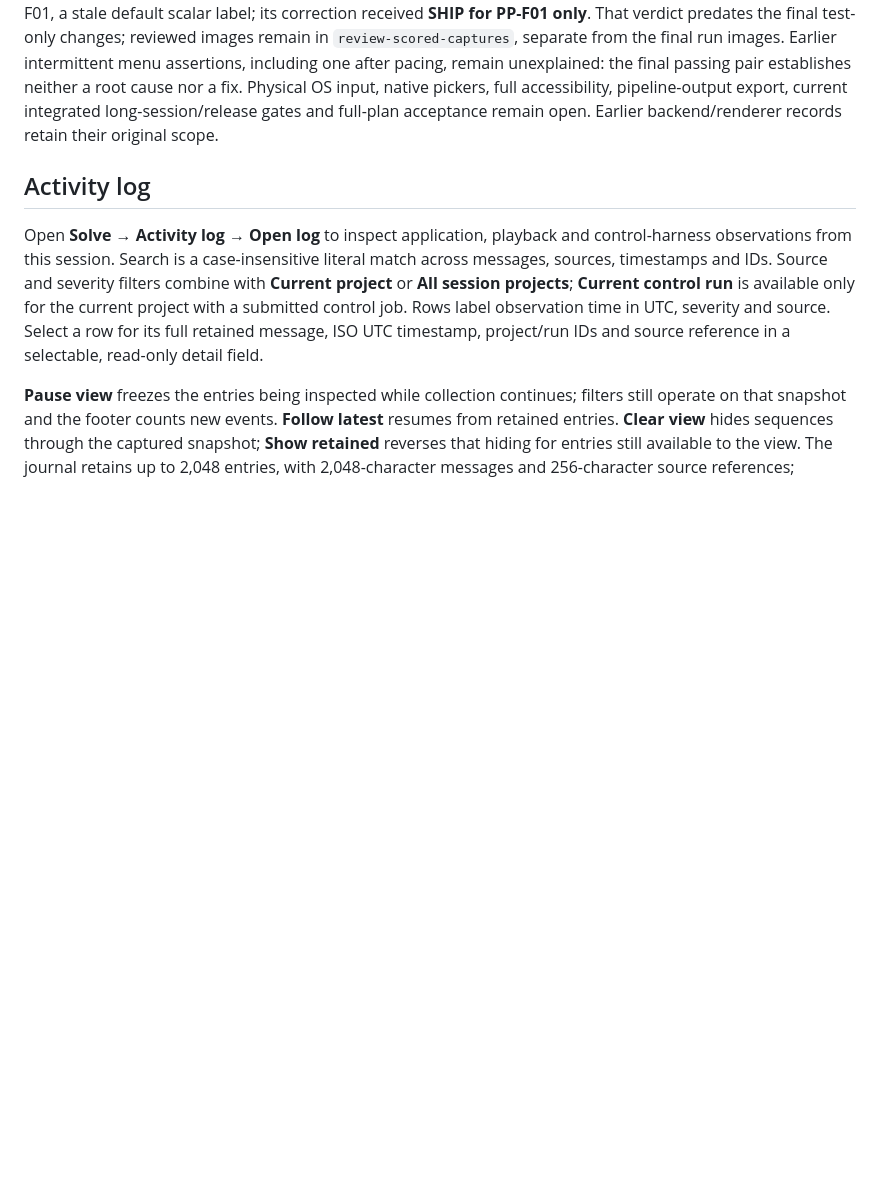
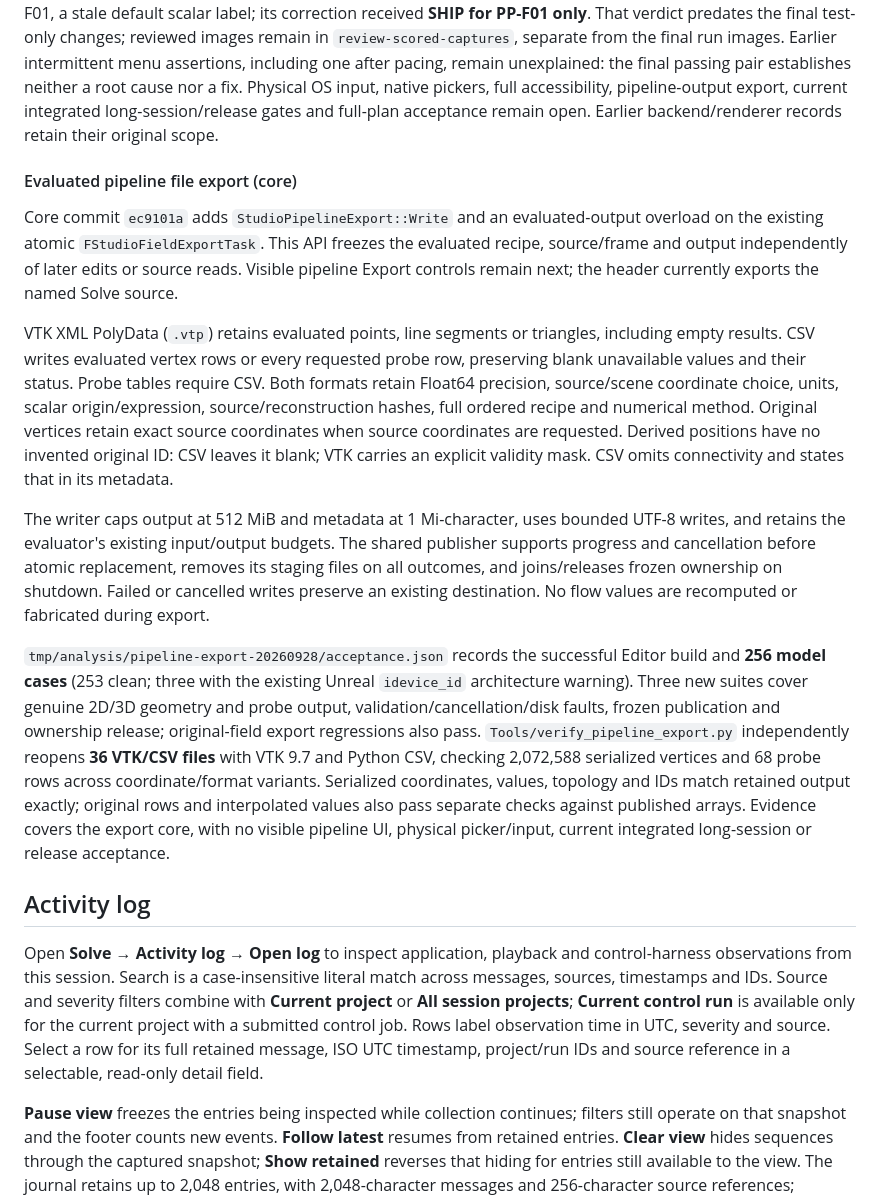
Before and after one commit to opensailing/wind, a Markdown page: README.md, the part around the change. Rendered like a GitHub page; blank space fills up the shorter version.

Commit message:
docs: describe evaluated pipeline exports

```diff
--- a/README.md
+++ b/README.md
@@ -392,6 +392,16 @@ Open **Post-Processing** in the sidebar, then choose a saved recipe or **New pip
 
 UI commit `edb2d2d` is recorded in `tmp/analysis/pipeline-ui-20260928/acceptance.json`: 253 model successes (250 clean, three existing Unreal `idevice_id` architecture warnings), with production sources unchanged after that run. Subsequent test-only input pacing and immediate-menu-open diagnostics were built into package `70723c44…`; complete native workflows passed at 1320 × 740 and 1280 × 720, both exit 0 with no owned processes remaining. Eight final captures were inspected for this documentation pass. The full review found PP-F01, a stale default scalar label; its correction received **SHIP for PP-F01 only**. That verdict predates the final test-only changes; reviewed images remain in `review-scored-captures`, separate from the final run images. Earlier intermittent menu assertions, including one after pacing, remain unexplained: the final passing pair establishes neither a root cause nor a fix. Physical OS input, native pickers, full accessibility, pipeline-output export, current integrated long-session/release gates and full-plan acceptance remain open. Earlier backend/renderer records retain their original scope.
 
+#### Evaluated pipeline file export (core)
+
+Core commit `ec9101a` adds `StudioPipelineExport::Write` and an evaluated-output overload on the existing atomic `FStudioFieldExportTask`. This API freezes the evaluated recipe, source/frame and output independently of later edits or source reads. Visible pipeline Export controls remain next; the header currently exports the named Solve source.
+
+VTK XML PolyData (`.vtp`) retains evaluated points, line segments or triangles, including empty results. CSV writes evaluated vertex rows or every requested probe row, preserving blank unavailable values and their status. Probe tables require CSV. Both formats retain Float64 precision, source/scene coordinate choice, units, scalar origin/expression, source/reconstruction hashes, full ordered recipe and numerical method. Original vertices retain exact source coordinates when source coordinates are requested. Derived positions have no invented original ID: CSV leaves it blank; VTK carries an explicit validity mask. CSV omits connectivity and states that in its metadata.
+
+The writer caps output at 512 MiB and metadata at 1 Mi-character, uses bounded UTF-8 writes, and retains the evaluator's existing input/output budgets. The shared publisher supports progress and cancellation before atomic replacement, removes its staging files on all outcomes, and joins/releases frozen ownership on shutdown. Failed or cancelled writes preserve an existing destination. No flow values are recomputed or fabricated during export.
+
+`tmp/analysis/pipeline-export-20260928/acceptance.json` records the successful Editor build and **256 model cases** (253 clean; three with the existing Unreal `idevice_id` architecture warning). Three new suites cover genuine 2D/3D geometry and probe output, validation/cancellation/disk faults, frozen publication and ownership release; original-field export regressions also pass. `Tools/verify_pipeline_export.py` independently reopens **36 VTK/CSV files** with VTK 9.7 and Python CSV, checking 2,072,588 serialized vertices and 68 probe rows across coordinate/format variants. Serialized coordinates, values, topology and IDs match retained output exactly; original rows and interpolated values also pass separate checks against published arrays. Evidence covers the export core, with no visible pipeline UI, physical picker/input, current integrated long-session or release acceptance.
+
 ## Activity log
 
 Open **Solve → Activity log → Open log** to inspect application, playback and control-harness observations from this session. Search is a case-insensitive literal match across messages, sources, timestamps and IDs. Source and severity filters combine with **Current project** or **All session projects**; **Current control run** is available only for the current project with a submitted control job. Rows label observation time in UTC, severity and source. Select a row for its full retained message, ISO UTC timestamp, project/run IDs and source reference in a selectable, read-only detail field.
```
